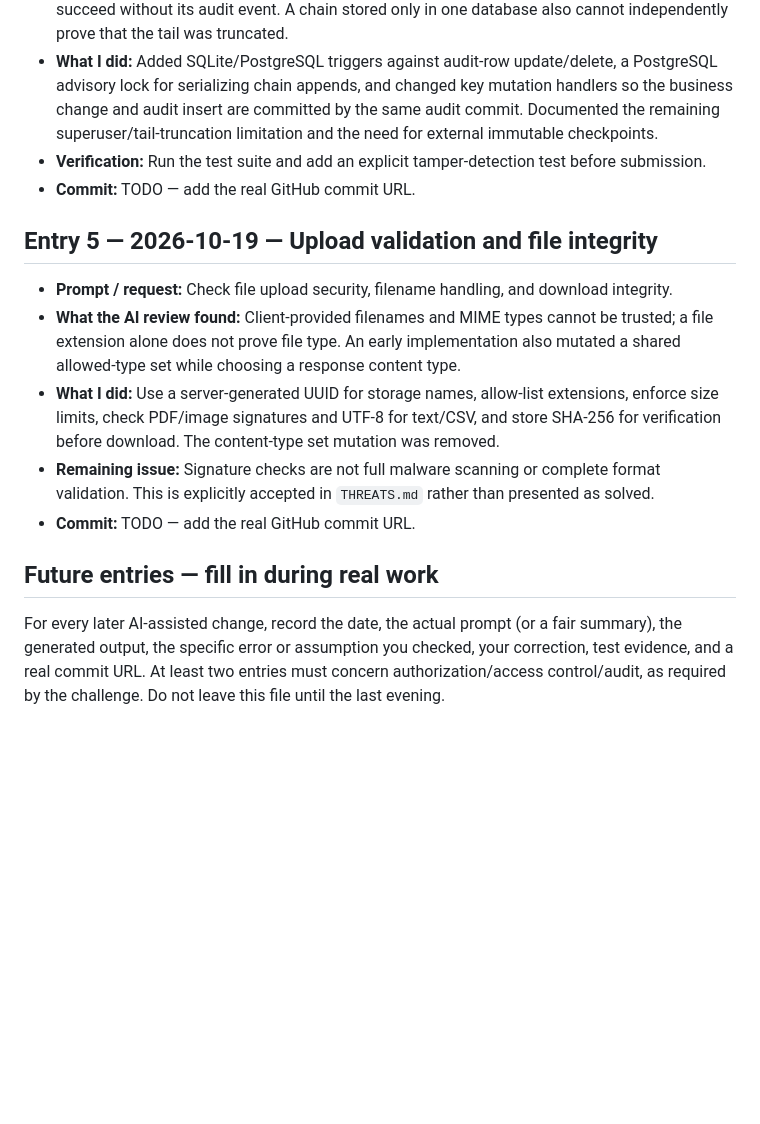
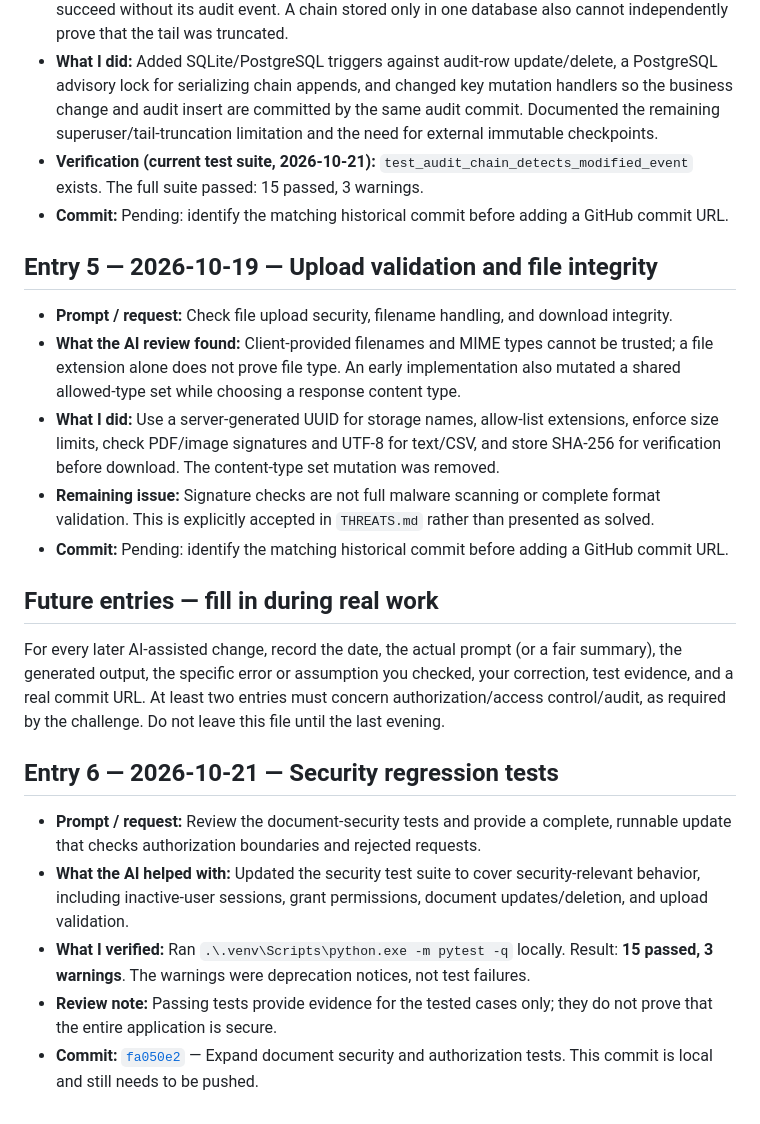
Before and after one commit to Vasavi1725/TrustVault, a Markdown page: PROMPTS.md, the part around one of its changes. Drawn GitHub-style; blank space fills up the shorter version.

Commit message:
Update AI development log and test evidence

```diff
--- a/PROMPTS.md
+++ b/PROMPTS.md
@@ -37,8 +37,8 @@
 - **What the AI initially produced:** An HMAC chain that could detect event-content edits but did not yet prevent ordinary database updates/deletes, and some mutation handlers committed the document change before writing the audit event.
 - **What was wrong:** Separate commits create a crash window where a document operation may succeed without its audit event. A chain stored only in one database also cannot independently prove that the tail was truncated.
 - **What I did:** Added SQLite/PostgreSQL triggers against audit-row update/delete, a PostgreSQL advisory lock for serializing chain appends, and changed key mutation handlers so the business change and audit insert are committed by the same audit commit. Documented the remaining superuser/tail-truncation limitation and the need for external immutable checkpoints.
-- **Verification:** Run the test suite and add an explicit tamper-detection test before submission.
-- **Commit:** TODO — add the real GitHub commit URL.
+- **Verification (current test suite, 2026-10-21):** `test_audit_chain_detects_modified_event` exists. The full suite passed: 15 passed, 3 warnings.
+- **Commit:** Pending: identify the matching historical commit before adding a GitHub commit URL.
 
 ## Entry 5 — 2026-10-19 — Upload validation and file integrity
 
@@ -46,8 +46,16 @@
 - **What the AI review found:** Client-provided filenames and MIME types cannot be trusted; a file extension alone does not prove file type. An early implementation also mutated a shared allowed-type set while choosing a response content type.
 - **What I did:** Use a server-generated UUID for storage names, allow-list extensions, enforce size limits, check PDF/image signatures and UTF-8 for text/CSV, and store SHA-256 for verification before download. The content-type set mutation was removed.
 - **Remaining issue:** Signature checks are not full malware scanning or complete format validation. This is explicitly accepted in `THREATS.md` rather than presented as solved.
-- **Commit:** TODO — add the real GitHub commit URL.
+- **Commit:** Pending: identify the matching historical commit before adding a GitHub commit URL.
 
 ## Future entries — fill in during real work
 
 For every later AI-assisted change, record the date, the actual prompt (or a fair summary), the generated output, the specific error or assumption you checked, your correction, test evidence, and a real commit URL. At least two entries must concern authorization/access control/audit, as required by the challenge. Do not leave this file until the last evening.
+
+## Entry 6 — 2026-10-21 — Security regression tests
+
+- **Prompt / request:** Review the document-security tests and provide a complete, runnable update that checks authorization boundaries and rejected requests.
+- **What the AI helped with:** Updated the security test suite to cover security-relevant behavior, including inactive-user sessions, grant permissions, document updates/deletion, and upload validation.
+- **What I verified:** Ran `.\.venv\Scripts\python.exe -m pytest -q` locally. Result: **15 passed, 3 warnings**. The warnings were deprecation notices, not test failures.
+- **Review note:** Passing tests provide evidence for the tested cases only; they do not prove that the entire application is secure.
+- **Commit:** [`fa050e2`](https://github.com/Vasavi1725/TrustVault/commit/fa050e2) — Expand document security and authorization tests. This commit is local and still needs to be pushed.
```
Also changed, not shown: other parts of PROMPTS.md (+5 -5 lines).
